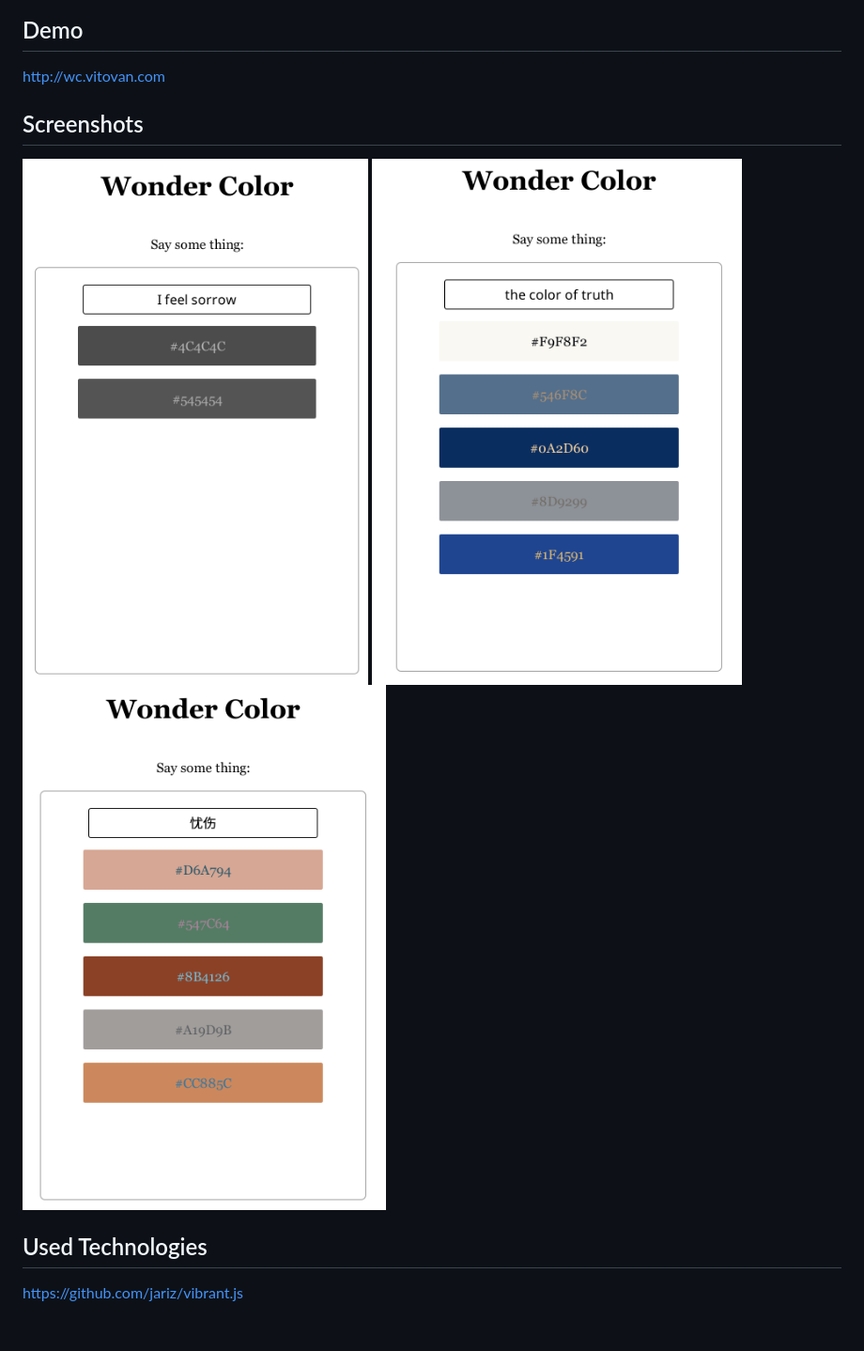
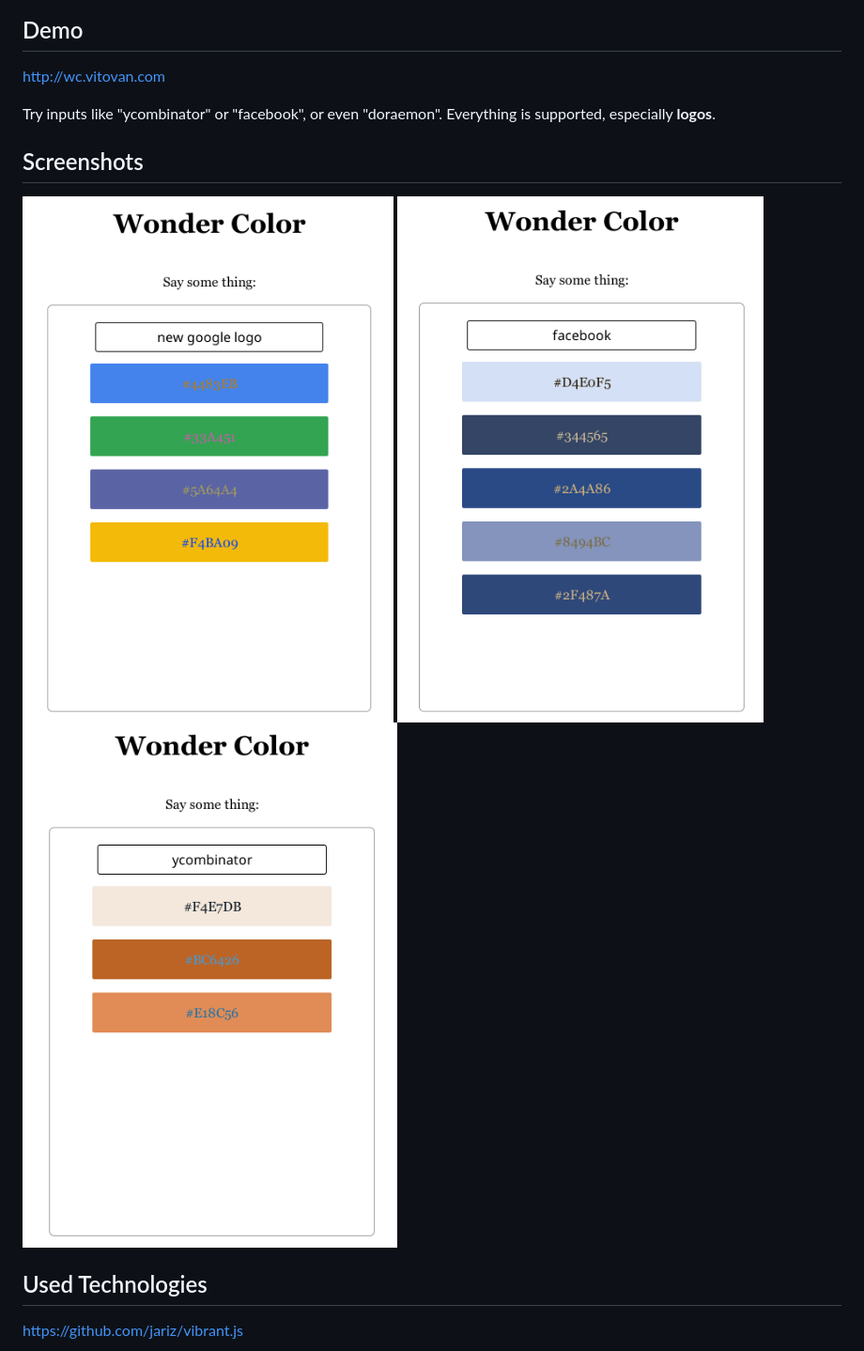
Before and after one commit to VitoVan/wonder-color, a Markdown page: README.md, the part around the change. Shown: that part at 94% size. GitHub-like rendering; pictures changed too: screenshots/I-feel-sorrow.png (deleted), screenshots/facebook.png (added), screenshots/new-google-logo.png (added); blank space fills up the shorter version.

Commit message:
change screenshots and README

```diff
--- a/README.md
+++ b/README.md
@@ -5,11 +5,13 @@ Translate Text to Color
 
 http://wc.vitovan.com
 
+ Try inputs like "ycombinator" or "facebook", or even "doraemon". Everything is supported, especially **logos**.
+
 ## Screenshots
 
-![](https://raw.githubusercontent.com/VitoVan/wonder-color/master/screenshots/I-feel-sorrow.png)
-![](https://raw.githubusercontent.com/VitoVan/wonder-color/master/screenshots/the-color-of-truth.png)
-![](https://raw.githubusercontent.com/VitoVan/wonder-color/master/screenshots/忧伤.png)
+![](https://raw.githubusercontent.com/VitoVan/wonder-color/master/screenshots/new-google-logo.png)
+![](https://raw.githubusercontent.com/VitoVan/wonder-color/master/screenshots/facebook.png)
+![](https://raw.githubusercontent.com/VitoVan/wonder-color/master/screenshots/ycombinator.png)
 
 ## Used Technologies
 
```
